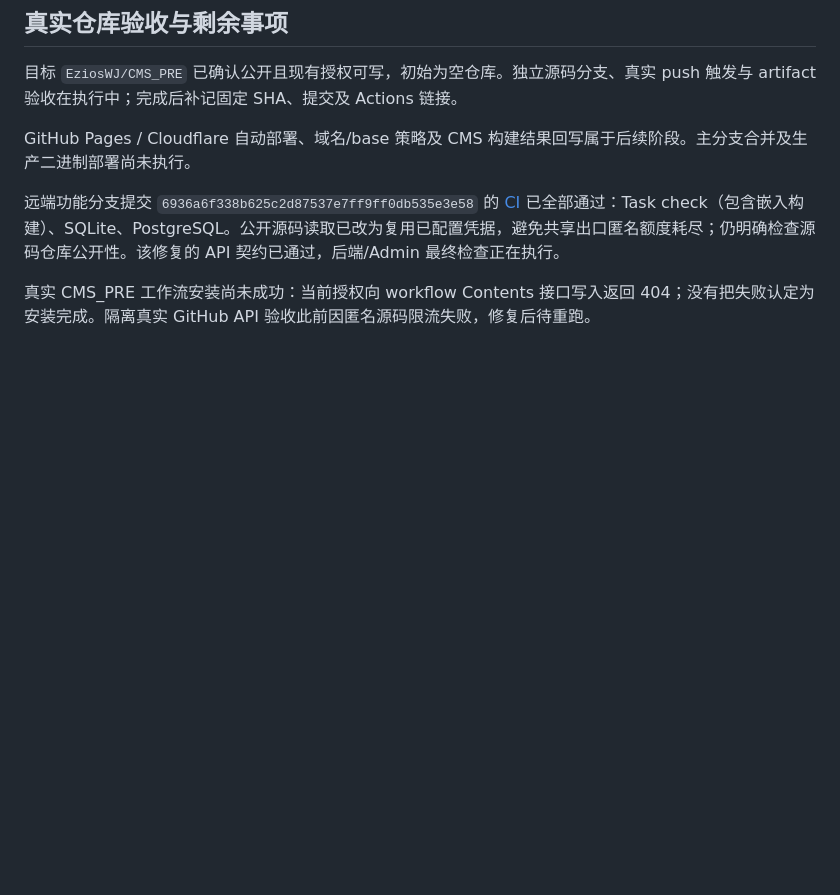
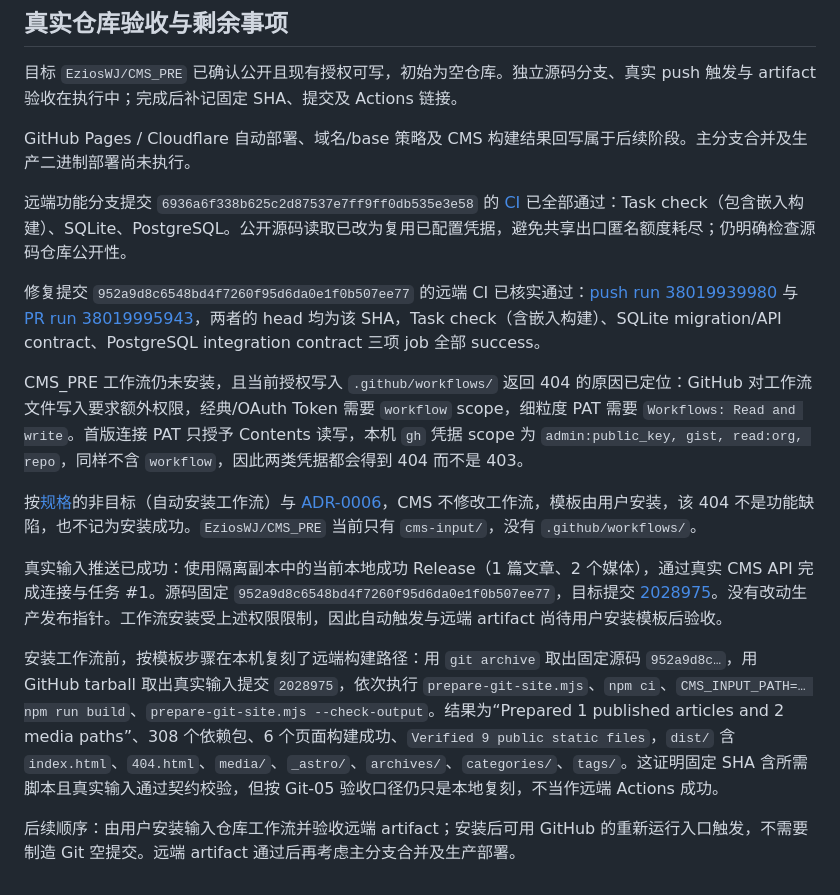
Before and after one commit to EziosWJ/cms-golang-astro, a Markdown page: docs/specs/manual-git-publication-export-validation.md, the part around the change. Rendered like a GitHub page; blank space fills up the shorter version.

Commit message:
docs: record verified remote CI and workflow install blocker

```diff
--- a/docs/specs/manual-git-publication-export-validation.md
+++ b/docs/specs/manual-git-publication-export-validation.md
@@ -26,6 +26,16 @@
 
 GitHub Pages / Cloudflare 自动部署、域名/base 策略及 CMS 构建结果回写属于后续阶段。主分支合并及生产二进制部署尚未执行。
 
-远端功能分支提交 `6936a6f338b625c2d87537e7ff9ff0db535e3e58` 的 [CI](https://github.com/EziosWJ/cms-golang-astro/actions/runs/38019636346) 已全部通过：Task check（包含嵌入构建）、SQLite、PostgreSQL。公开源码读取已改为复用已配置凭据，避免共享出口匿名额度耗尽；仍明确检查源码仓库公开性。该修复的 API 契约已通过，后端/Admin 最终检查正在执行。
+远端功能分支提交 `6936a6f338b625c2d87537e7ff9ff0db535e3e58` 的 [CI](https://github.com/EziosWJ/cms-golang-astro/actions/runs/38019636346) 已全部通过：Task check（包含嵌入构建）、SQLite、PostgreSQL。公开源码读取已改为复用已配置凭据，避免共享出口匿名额度耗尽；仍明确检查源码仓库公开性。
 
-真实 CMS_PRE 工作流安装尚未成功：当前授权向 workflow Contents 接口写入返回 404；没有把失败认定为安装完成。隔离真实 GitHub API 验收此前因匿名源码限流失败，修复后待重跑。
+修复提交 `952a9d8c6548bd4f7260f95d6da0e1f0b507ee77` 的远端 CI 已核实通过：[push run 38019939980](https://github.com/EziosWJ/cms-golang-astro/actions/runs/38019939980) 与 [PR run 38019995943](https://github.com/EziosWJ/cms-golang-astro/actions/runs/38019995943)，两者的 head 均为该 SHA，Task check（含嵌入构建）、SQLite migration/API contract、PostgreSQL integration contract 三项 job 全部 success。
+
+CMS_PRE 工作流仍未安装，且当前授权写入 `.github/workflows/` 返回 404 的原因已定位：GitHub 对工作流文件写入要求额外权限，经典/OAuth Token 需要 `workflow` scope，细粒度 PAT 需要 `Workflows: Read and write`。首版连接 PAT 只授予 Contents 读写，本机 `gh` 凭据 scope 为 `admin:public_key, gist, read:org, repo`，同样不含 `workflow`，因此两类凭据都会得到 404 而不是 403。
+
+按[规格](../specs/manual-git-publication-export.md)的非目标（自动安装工作流）与 [ADR-0006](../adr/0006-manual-git-publication-export.md)，CMS 不修改工作流，模板由用户安装，该 404 不是功能缺陷，也不记为安装成功。`EziosWJ/CMS_PRE` 当前只有 `cms-input/`，没有 `.github/workflows/`。
+
+真实输入推送已成功：使用隔离副本中的当前本地成功 Release（1 篇文章、2 个媒体），通过真实 CMS API 完成连接与任务 #1。源码固定 `952a9d8c6548bd4f7260f95d6da0e1f0b507ee77`，目标提交 [2028975](https://github.com/EziosWJ/CMS_PRE/commit/202897580c850b0d96e8dc389503f079e892f482)。没有改动生产发布指针。工作流安装受上述权限限制，因此自动触发与远端 artifact 尚待用户安装模板后验收。
+
+安装工作流前，按模板步骤在本机复刻了远端构建路径：用 `git archive` 取出固定源码 `952a9d8c…`，用 GitHub tarball 取出真实输入提交 `2028975`，依次执行 `prepare-git-site.mjs`、`npm ci`、`CMS_INPUT_PATH=… npm run build`、`prepare-git-site.mjs --check-output`。结果为“Prepared 1 published articles and 2 media paths”、308 个依赖包、6 个页面构建成功、`Verified 9 public static files`，`dist/` 含 `index.html`、`404.html`、`media/`、`_astro/`、`archives/`、`categories/`、`tags/`。这证明固定 SHA 含所需脚本且真实输入通过契约校验，但按 Git-05 验收口径仍只是本地复刻，不当作远端 Actions 成功。
+
+后续顺序：由用户安装输入仓库工作流并验收远端 artifact；安装后可用 GitHub 的重新运行入口触发，不需要制造 Git 空提交。远端 artifact 通过后再考虑主分支合并及生产部署。
```
Also changed, not shown: docs/guides/manual-git-publishing.md (+2 -1 lines), 1 other file.
